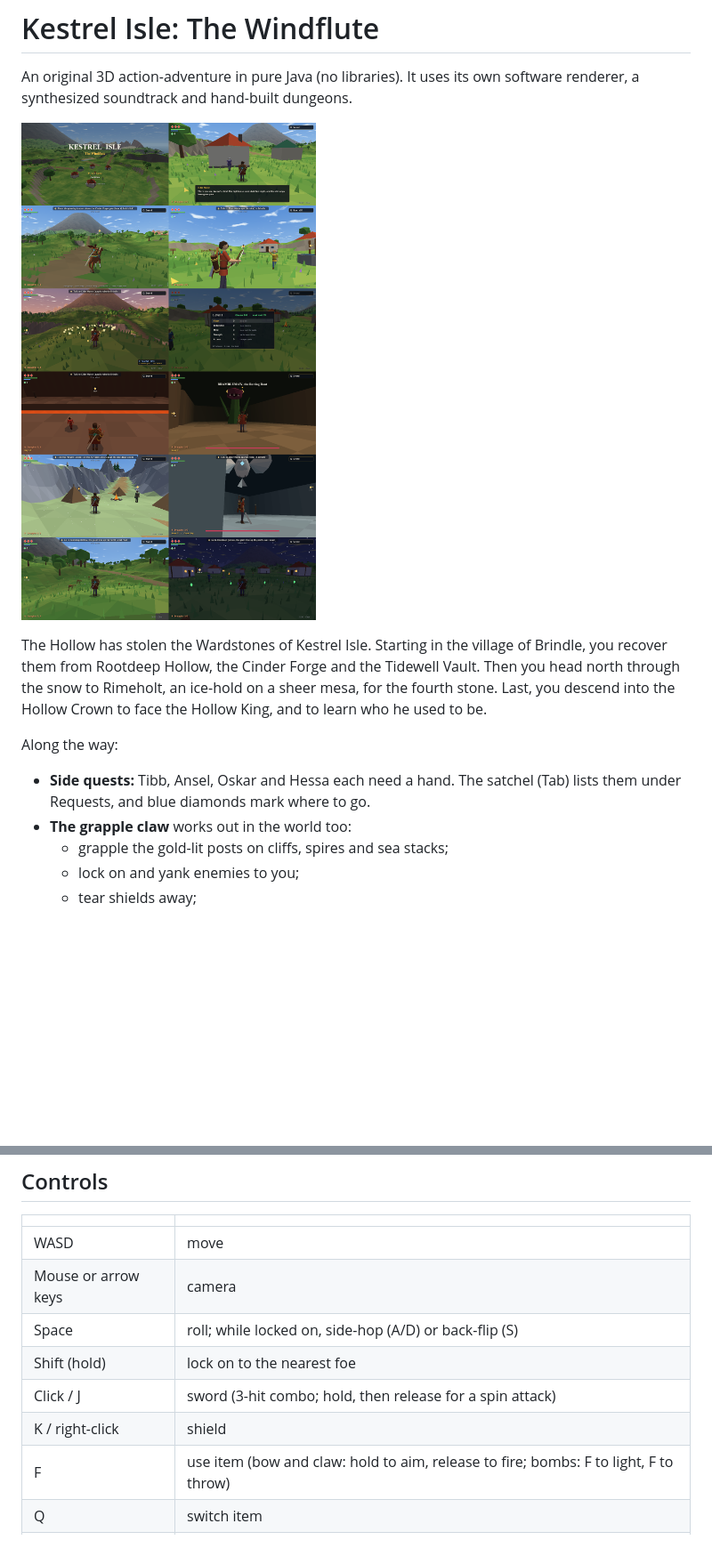
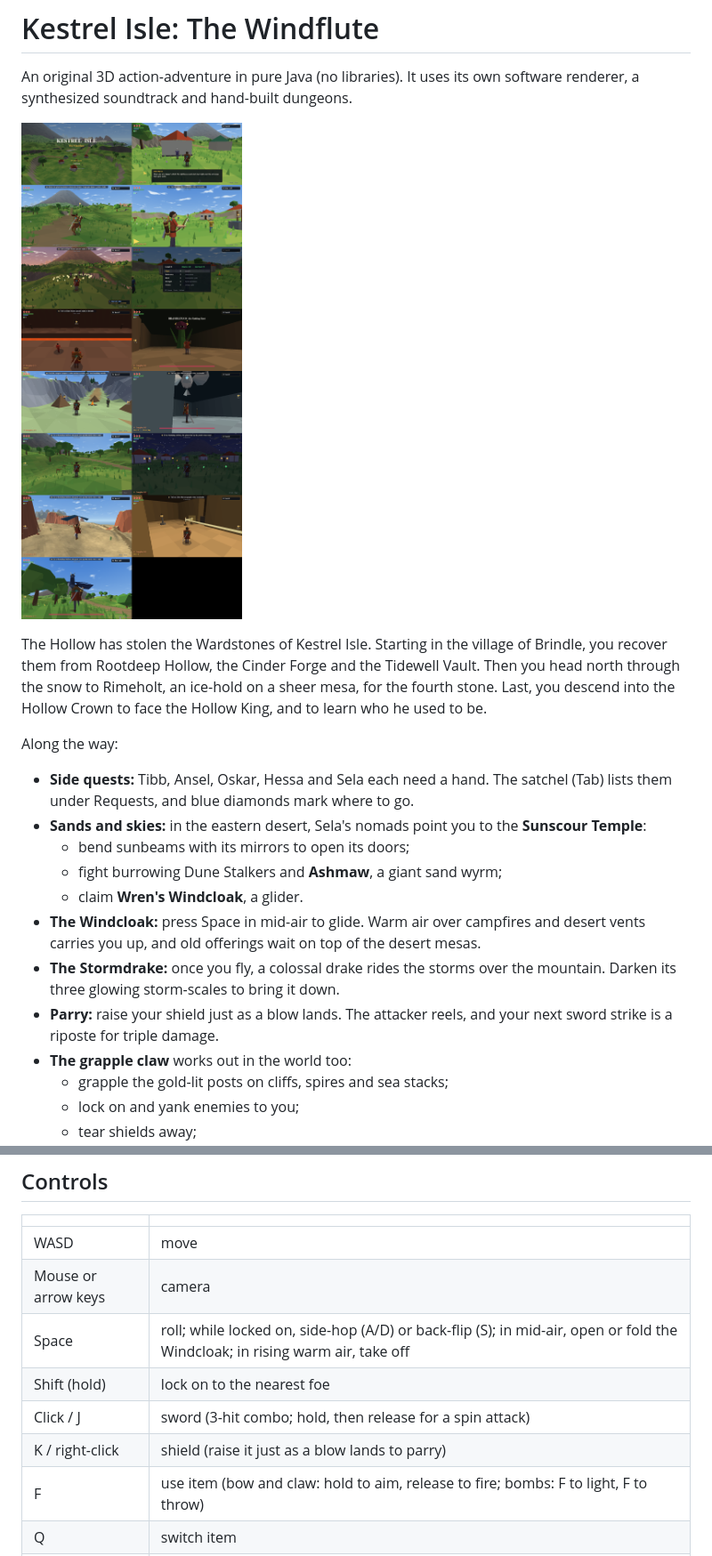
Before and after one commit to MartelDanger3232/kestrel-isle, a Markdown page: README.md, 2 parts joined by grey strips. Shown at 89% size. GitHub-like rendering; pictures changed too: shots/sheet.png; blank space fills up the shorter version.

```diff
--- a/README.md
+++ b/README.md
@@ -8,7 +8,14 @@ The Hollow has stolen the Wardstones of Kestrel Isle. Starting in the village of
 
 Along the way:
 
-- **Side quests:** Tibb, Ansel, Oskar and Hessa each need a hand. The satchel (Tab) lists them under Requests, and blue diamonds mark where to go.
+- **Side quests:** Tibb, Ansel, Oskar, Hessa and Sela each need a hand. The satchel (Tab) lists them under Requests, and blue diamonds mark where to go.
+- **Sands and skies:** in the eastern desert, Sela's nomads point you to the **Sunscour Temple**:
+  - bend sunbeams with its mirrors to open its doors;
+  - fight burrowing Dune Stalkers and **Ashmaw**, a giant sand wyrm;
+  - claim **Wren's Windcloak**, a glider.
+- **The Windcloak:** press Space in mid-air to glide. Warm air over campfires and desert vents carries you up, and old offerings wait on top of the desert mesas.
+- **The Stormdrake:** once you fly, a colossal drake rides the storms over the mountain. Darken its three glowing storm-scales to bring it down.
+- **Parry:** raise your shield just as a blow lands. The attacker reels, and your next sword strike is a riposte for triple damage.
 - **The grapple claw** works out in the world too:
   - grapple the gold-lit posts on cliffs, spires and sea stacks;
   - lock on and yank enemies to you;
@@ -46,10 +53,10 @@ Progress autosaves to `save.properties` in a `.kestrel-isle` folder in your home
 |---|---|
 | WASD | move |
 | Mouse or arrow keys | camera |
-| Space | roll; while locked on, side-hop (A/D) or back-flip (S) |
+| Space | roll; while locked on, side-hop (A/D) or back-flip (S); in mid-air, open or fold the Windcloak; in rising warm air, take off |
 | Shift (hold) | lock on to the nearest foe |
 | Click / J | sword (3-hit combo; hold, then release for a spin attack) |
-| K / right-click | shield |
+| K / right-click | shield (raise it just as a blow lands to parry) |
 | F | use item (bow and claw: hold to aim, release to fire; bombs: F to light, F to throw) |
 | Q | switch item |
 | C · V | cast spell · switch spell (spells use spirit, the blue bar) |
```
Also changed, not shown: shots/sands-and-skies.png (added), 14 other files.
